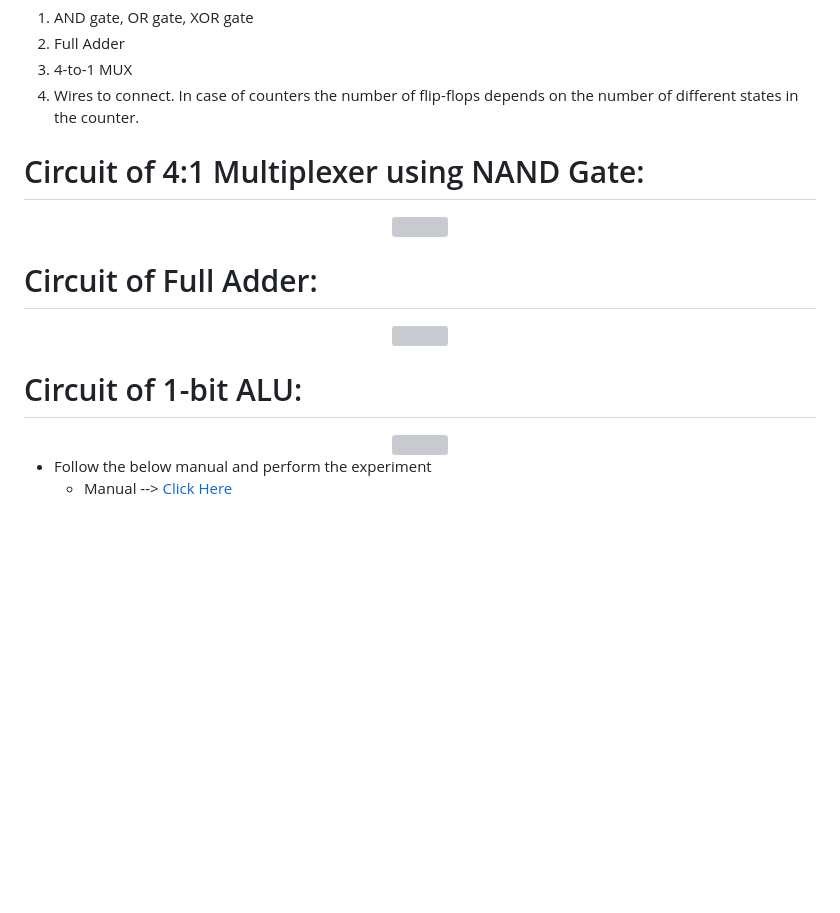
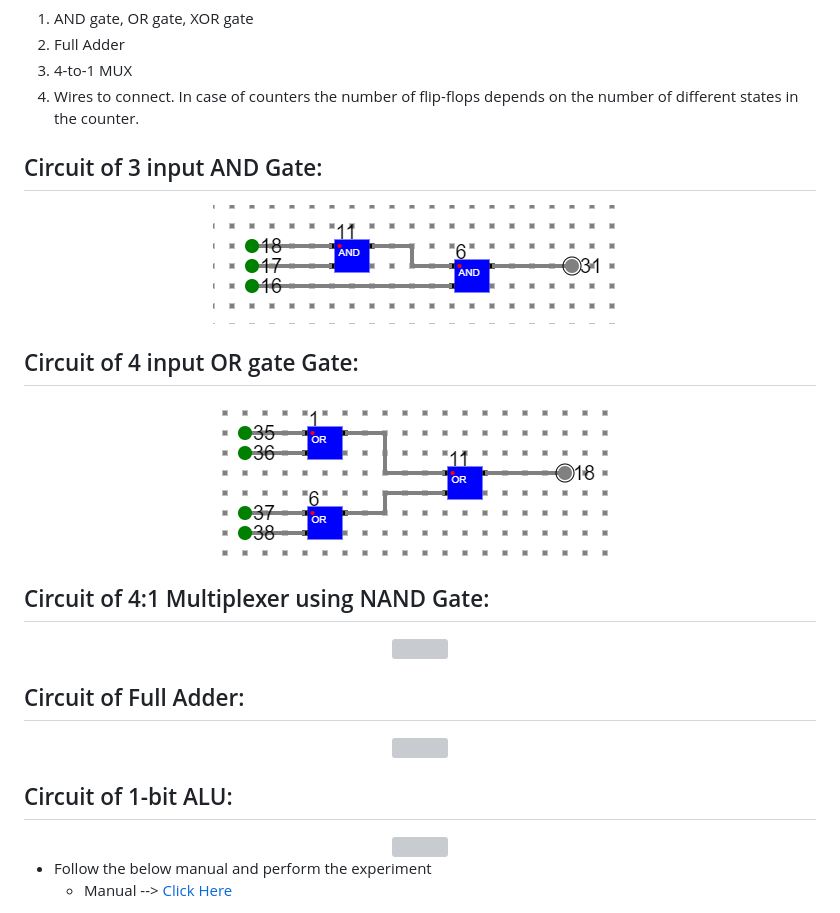
Before and after one commit to virtual-labs/exp-dld-arithmetic-logic-unit-iitkgp, a Markdown page: experiment/procedure.md, the part around the change. GitHub-like rendering; pictures changed too: experiment/images/3 inp AND gate.png (added), experiment/images/4IN-OR.png (added); blank space fills up the shorter version; grey boxes are pictures that could not be loaded.

Commit message:
alu

```diff
--- a/experiment/procedure.md
+++ b/experiment/procedure.md
@@ -7,17 +7,27 @@ To build any 4 bit ALU, we need :
 4. Wires to connect.
 In case of counters the number of flip-flops depends on the number of different states in the counter.
 
-# Circuit of 4:1 Multiplexer using NAND Gate:
+## Circuit of 3 input AND Gate:
+<center>
+<img src="./images/3 inp AND gate.png">
+</center>
+
+## Circuit of 4 input OR gate Gate:
+<center>
+<img src="./images/4IN-OR.png">
+</center>
+
+## Circuit of 4:1 Multiplexer using NAND Gate:
 <center>
 <img src="./simulation/images/4-1MUX (1).png">
 </center>
 
-# Circuit of Full Adder:
+## Circuit of Full Adder:
 <center>
 <img src="./simulation/images/full_adder.png">
 </center>
 
-# Circuit of 1-bit ALU:
+## Circuit of 1-bit ALU:
 <center>
 <img src="./simulation/images/1-bit-ALU (1).png">
 </center>
```
